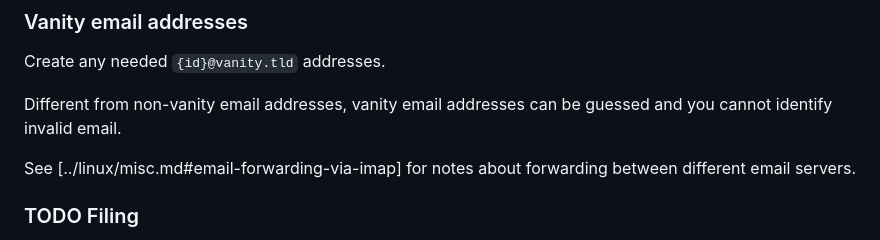
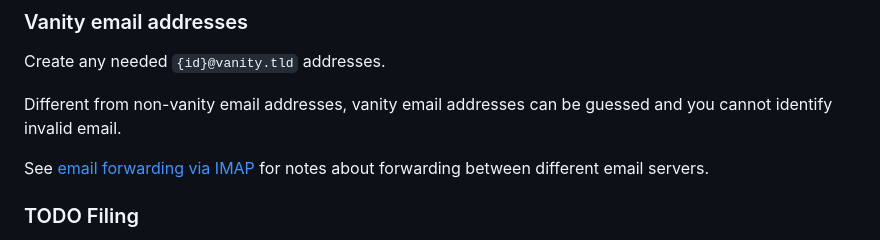
Before and after one commit to alexpdp7/alexpdp7, a Markdown page: misc/migadu.md, the part around the change. GitHub-like rendering.

Commit message:
Fix Markdown

```diff
--- a/misc/migadu.md
+++ b/misc/migadu.md
@@ -38,7 +38,7 @@ Create any needed `{id}@vanity.tld` addresses.
 
 Different from non-vanity email addresses, vanity email addresses can be guessed and you cannot identify invalid email.
 
-See [../linux/misc.md#email-forwarding-via-imap] for notes about forwarding between different email servers.
+See [email forwarding via IMAP](../linux/misc.md#email-forwarding-via-imap) for notes about forwarding between different email servers.
 
 ### TODO Filing
 
```
